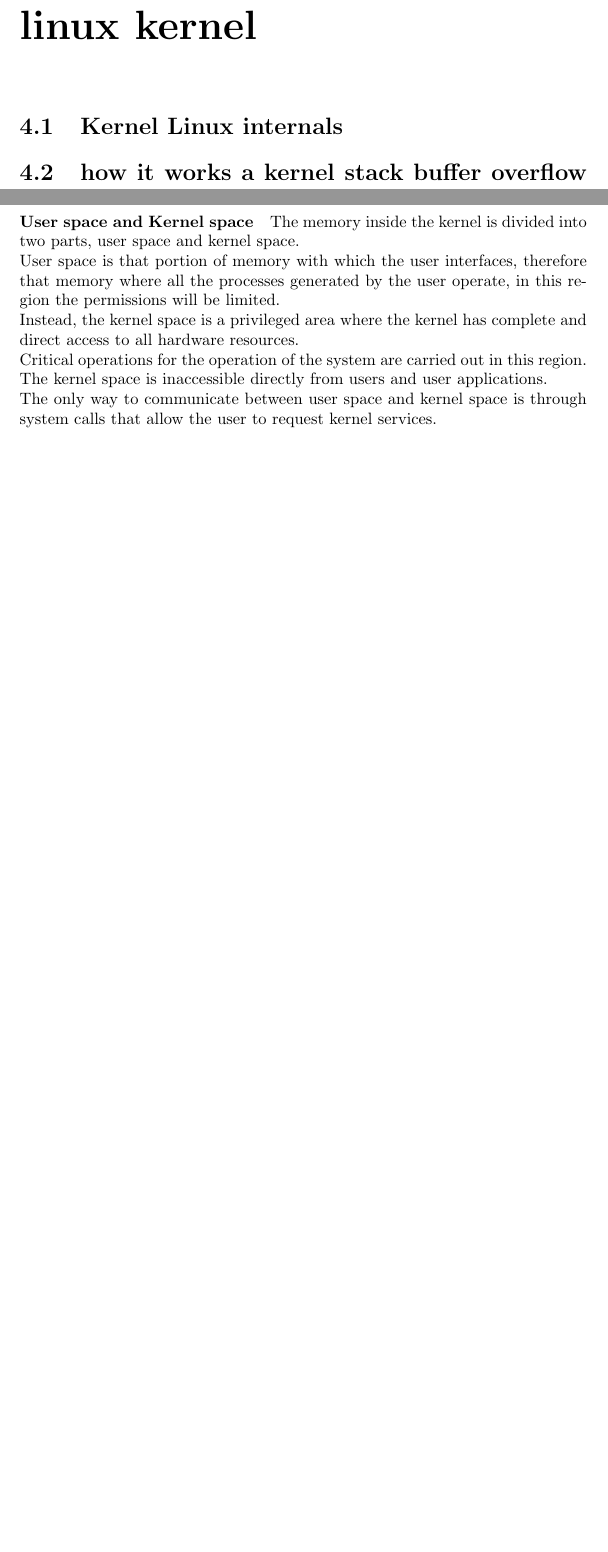
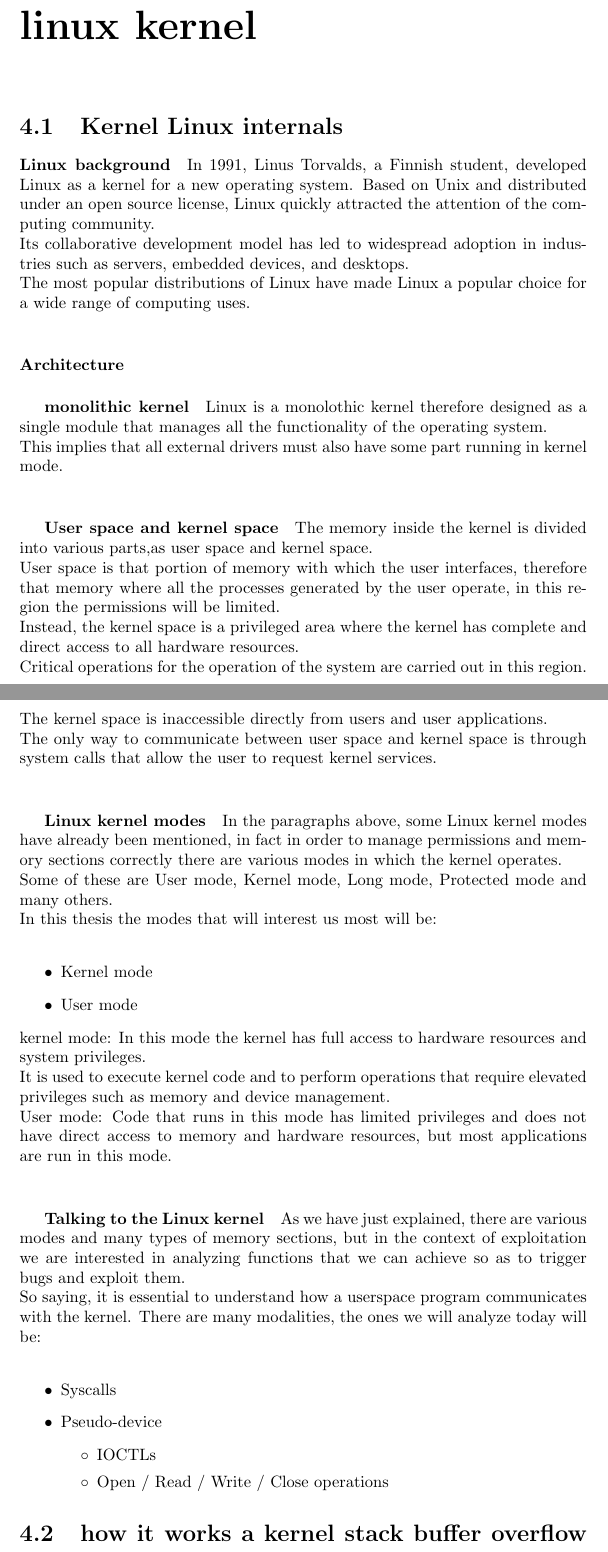
Before and after one commit to Ferr0x/thesis, a LaTeX thesis (main.tex): two parts of pages 53 and 54 of 60 before the commit and two parts of pages 53 and 54 of 61 after it, joined at a grey line, cut so that both start at the same text, the shorter picture padded with empty space. Compiled offline with pdfLaTeX.

Commit message:
started kernel internals

```diff
--- a/main.tex
+++ b/main.tex
@@ -740,6 +740,45 @@
     %capitolo kernel stack buffer overflow
     \chapter{Stack buffer overflow in the linux kernel}
     \section{Kernel Linux internals}
+    \paragraph{Linux background}
+    In 1991, Linus Torvalds, a Finnish student, developed Linux as a kernel for a new operating system. Based on Unix and distributed under an open source license, Linux quickly attracted the attention of the computing community. \newline
+    Its collaborative development model has led to widespread adoption in industries such as servers, embedded devices, and desktops.\newline
+    The most popular distributions of Linux have made Linux a popular choice for a wide range of computing uses.\newline
+    \paragraph{Architecture}
+    \subparagraph{monolithic kernel}
+    Linux is a monolothic kernel therefore designed as a single module that manages all the functionality of the operating system.\newline
+    This implies that all external drivers must also have some part running in kernel mode.\newline
+    \subparagraph{User space and kernel space}
+    The memory inside the kernel is divided into various parts,as user space and kernel space.\newline
+    User space is that portion of memory with which the user interfaces, therefore that memory where all the processes generated by the user operate, in this region the permissions will be limited.\newline
+    Instead, the kernel space is a privileged area where the kernel has complete and direct access to all hardware resources.\newline
+    Critical operations for the operation of the system are carried out in this region.\newline
+    The kernel space is inaccessible directly from users and user applications.\newline
+    The only way to communicate between user space and kernel space is through system calls that allow the user to request kernel services.\newline
+    \subparagraph{Linux kernel modes}
+    In the paragraphs above, some Linux kernel modes have already been mentioned, in fact in order to manage permissions and memory sections correctly there are various modes in which the kernel operates.\newline
+    Some of these are User mode, Kernel mode, Long mode, Protected mode and many others.\newline
+    In this thesis the modes that will interest us most will be:\newline
+    \begin{itemize}
+        \item[$\bullet$] Kernel mode
+        \item[$\bullet$] User mode
+    \end{itemize}
+    kernel mode: In this mode the kernel has full access to hardware resources and system privileges.\newline
+    It is used to execute kernel code and to perform operations that require elevated privileges such as memory and device management.\newline
+    User mode: Code that runs in this mode has limited privileges and does not have direct access to memory and hardware resources, but most applications are run in this mode.\newline
+    \subparagraph{Talking to the Linux kernel}
+    As we have just explained, there are various modes and many types of memory sections, but in the context of exploitation we are interested in analyzing functions that we can achieve so as to trigger bugs and exploit them.\newline
+    So saying, it is essential to understand how a userspace program communicates with the kernel.
+    There are many modalities, the ones we will analyze today will be:\newline
+    \begin{itemize}
+        \item[$\bullet$] Syscalls
+        \item[$\bullet$] Pseudo-device
+        \begin{itemize}
+            \item[$\circ$] IOCTLs
+            \item[$\circ$] Open / Read / Write / Close operations
+        \end{itemize}
+    \end{itemize}
+
     \section{how it works a kernel stack buffer overflow in the linux kernel}
     to be continued
     \clearpage
@@ -759,11 +799,4 @@
 
-    \paragraph{User space and Kernel space}
-    The memory inside the kernel is divided into two parts, user space and kernel space.\newline
-    User space is that portion of memory with which the user interfaces, therefore that memory where all the processes generated by the user operate, in this region the permissions will be limited.\newline
-    Instead, the kernel space is a privileged area where the kernel has complete and direct access to all hardware resources.\newline
-    Critical operations for the operation of the system are carried out in this region.\newline
-    The kernel space is inaccessible directly from users and user applications.\newline
-    The only way to communicate between user space and kernel space is through system calls that allow the user to request kernel services.\newline
    SMEP mitigation in the Linux kernel is a key response to thwarting vulnerabilities and cyberattacks that seek to execute user code within the kernel's privileged space. Implemented as a preventative measure, SMEP helps strengthen the security of the Linux operating system by restricting the execution of user code in the context of the kernel, but before talking about this mitigation we need to specify some Linux kernel internals.\newline
     SMEP's main job is to make user space memory pages non-executable while the process is in kernel mode. Inside the Linux kernel smep can be activated by setting the twentieth bit to 1 of the CR4 control register.\newline
     SMEP making the stack non-executable is very reminiscent of nx mitigation explained in the second chapter.\newline
```
Also changed, not shown: main.tex (3 more changed lines).
